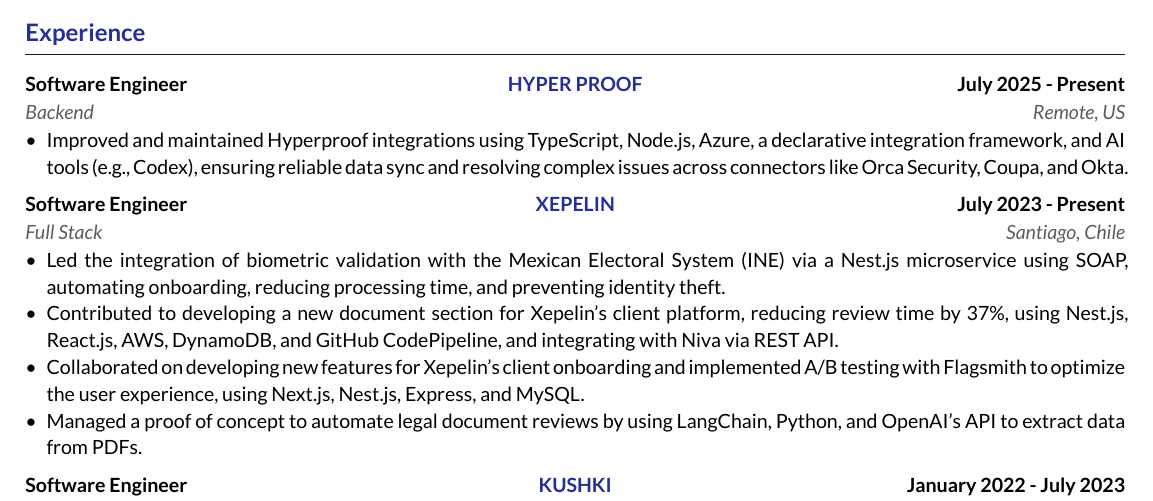
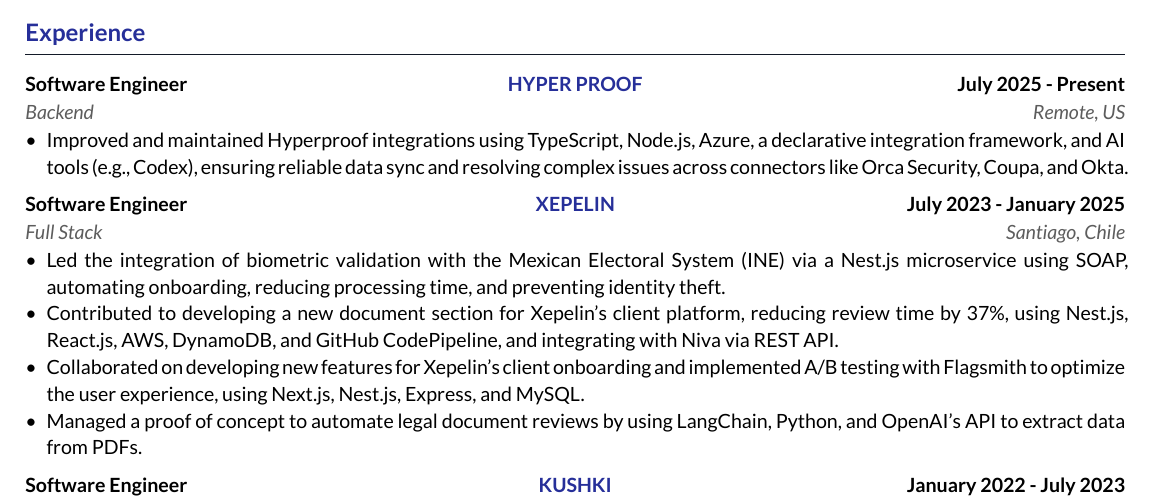
Before and after one commit to AzucenaGrecia/Typst-Resume, a Typst document (personal-cv/cv.typ): part of the page, cut so that both start at the same text. The pictures show the PDF file personal-cv/cv.pdf that the author committed with the source.

Commit message:
Update fecha

```diff
--- a/personal-cv/cv.typ
+++ b/personal-cv/cv.typ
@@ -33,7 +33,7 @@
   company-link: "https://xepelin.com/",
   title: [Software Engineer],
   subtitle: [Full Stack],
-  date-range: [July 2023 - Present],
+  date-range: [July 2023 - January 2025],
   location: [Santiago, Chile],
   items: (
   [Led the integration of biometric validation with the Mexican Electoral System (INE) via a Nest.js microservice using SOAP, automating onboarding, reducing processing time, and preventing identity theft.],
```
Also changed, not shown: personal-cv/cv.pdf, 1 other file.
